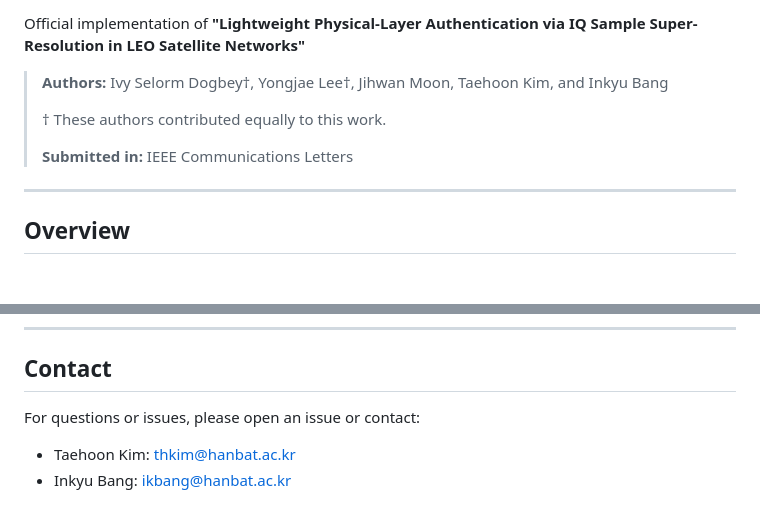
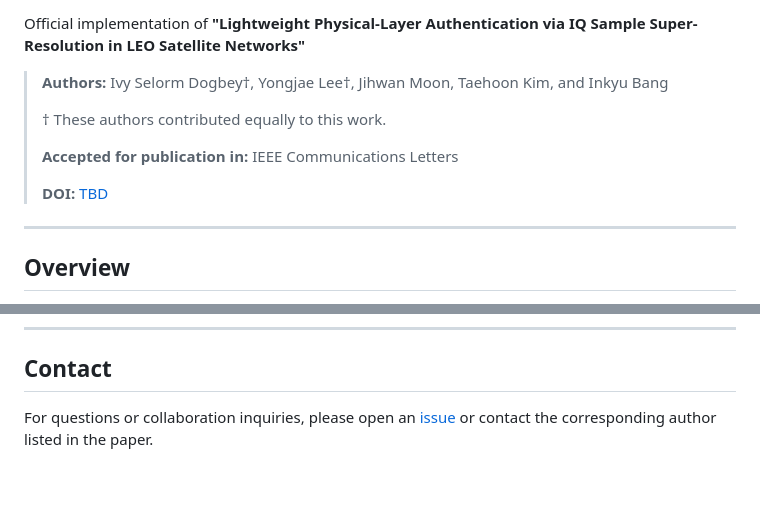
Before and after one commit to Yongjae-ICIS/ePASS, a Markdown page: README.md, 2 parts joined by grey strips. GitHub-like rendering; blank space fills up the shorter version.

Commit message:
docs: update publication status and contact info

```diff
--- a/README.md
+++ b/README.md
@@ -11,7 +11,9 @@ Official implementation of **"Lightweight Physical-Layer Authentication via IQ S
 >
 > † These authors contributed equally to this work.
 >
-> **Submitted in:** IEEE Communications Letters
+> **Accepted for publication in:** IEEE Communications Letters
+>
+> **DOI:** [TBD](https://doi.org/TBD)
 
 ---
 
@@ -222,6 +224,4 @@ This project is licensed under the MIT License - see the [LICENSE](LICENSE) file
 
 ## Contact
 
-For questions or issues, please open an issue or contact:
-- Taehoon Kim: thkim@hanbat.ac.kr
-- Inkyu Bang: ikbang@hanbat.ac.kr
+For questions or collaboration inquiries, please open an [issue](https://github.com/Yongjae-ICIS/ePASS/issues) or contact the corresponding author listed in the paper.
```
